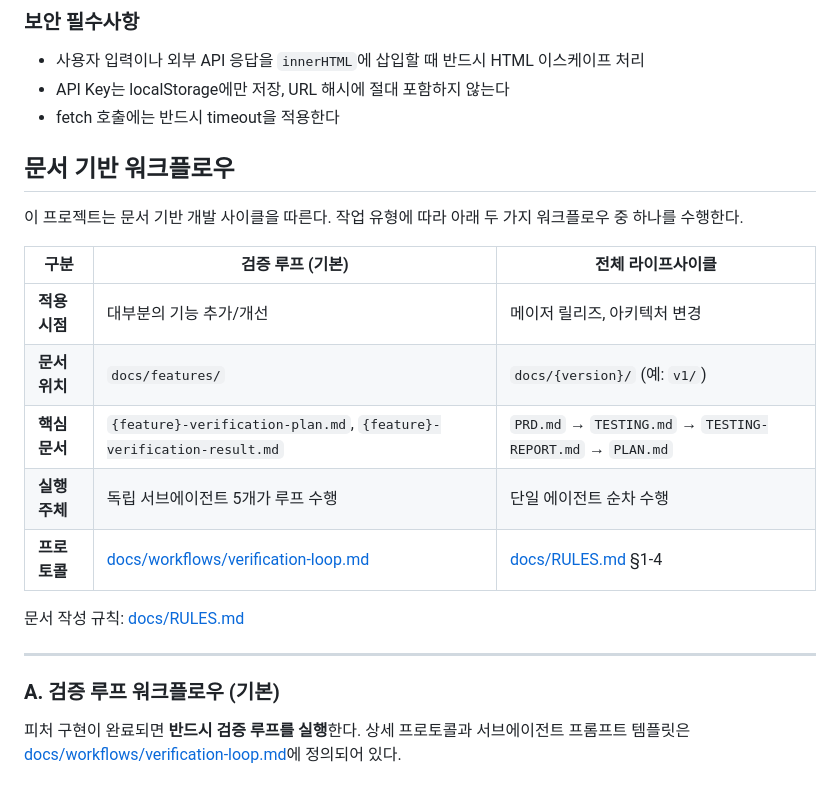
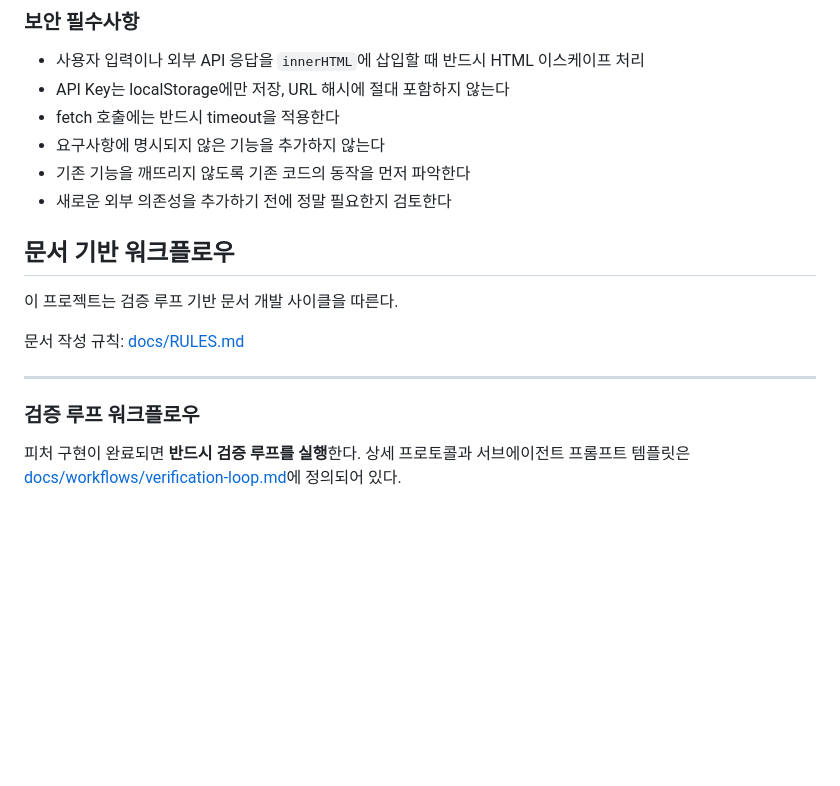
Before and after one commit to wonjiko/realtime-translater-web, a Markdown page: AGENTS.md, the part around one of its changes. GitHub-like rendering; blank space fills up the shorter version.

```diff
--- a/AGENTS.md
+++ b/AGENTS.md
@@ -30,24 +30,19 @@ AI 에이전트(LLM)가 이 프로젝트에서 작업할 때 따라야 하는
 - 사용자 입력이나 외부 API 응답을 `innerHTML`에 삽입할 때 반드시 HTML 이스케이프 처리
 - API Key는 localStorage에만 저장, URL 해시에 절대 포함하지 않는다
 - fetch 호출에는 반드시 timeout을 적용한다
+- 요구사항에 명시되지 않은 기능을 추가하지 않는다
+- 기존 기능을 깨뜨리지 않도록 기존 코드의 동작을 먼저 파악한다
+- 새로운 외부 의존성을 추가하기 전에 정말 필요한지 검토한다
 
 ## 문서 기반 워크플로우
 
-이 프로젝트는 문서 기반 개발 사이클을 따른다. 작업 유형에 따라 아래 두 가지 워크플로우 중 하나를 수행한다.
-
-| 구분 | 검증 루프 (기본) | 전체 라이프사이클 |
-|---|---|---|
-| **적용 시점** | 대부분의 기능 추가/개선 | 메이저 릴리즈, 아키텍처 변경 |
-| **문서 위치** | `docs/features/` | `docs/{version}/` (예: `v1/`) |
-| **핵심 문서** | `{feature}-verification-plan.md`, `{feature}-verification-result.md` | `PRD.md` → `TESTING.md` → `TESTING-REPORT.md` → `PLAN.md` |
-| **실행 주체** | 독립 서브에이전트 5개가 루프 수행 | 단일 에이전트 순차 수행 |
-| **프로토콜** | [docs/workflows/verification-loop.md](docs/workflows/verification-loop.md) | [docs/RULES.md](docs/RULES.md) §1-4 |
+이 프로젝트는 검증 루프 기반 문서 개발 사이클을 따른다.
 
 문서 작성 규칙: [docs/RULES.md](docs/RULES.md)
 
 ---
 
-### A. 검증 루프 워크플로우 (기본)
+### 검증 루프 워크플로우
 
 피처 구현이 완료되면 **반드시 검증 루프를 실행**한다. 상세 프로토콜과 서브에이전트 프롬프트 템플릿은 [docs/workflows/verification-loop.md](docs/workflows/verification-loop.md)에 정의되어 있다.
 
```
Also changed, not shown: other parts of AGENTS.md (+0 -28 lines).
